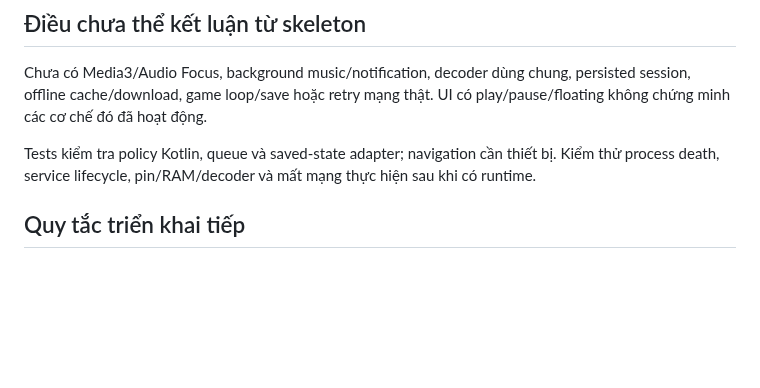
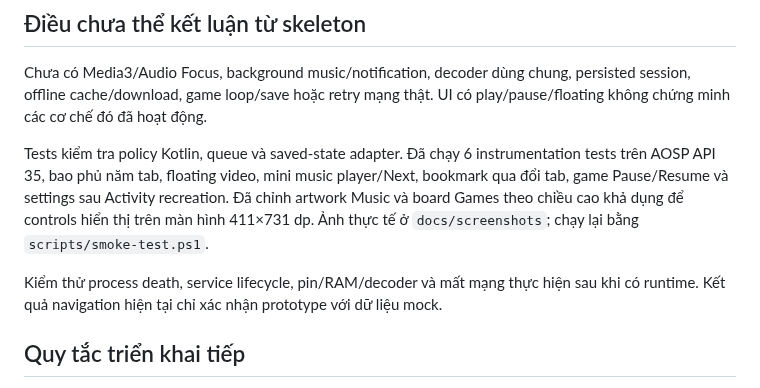
Before and after one commit to tanghongai1704/mobile-app, a Markdown page: docs/architecture.md, the part around the change. GitHub-like rendering; blank space fills up the shorter version.

```diff
--- a/docs/architecture.md
+++ b/docs/architecture.md
@@ -85,7 +85,9 @@ Data trả public factory có kiểu repository interface; mock class internal.
 
 Chưa có Media3/Audio Focus, background music/notification, decoder dùng chung, persisted session, offline cache/download, game loop/save hoặc retry mạng thật. UI có play/pause/floating không chứng minh các cơ chế đó đã hoạt động.
 
-Tests kiểm tra policy Kotlin, queue và saved-state adapter; navigation cần thiết bị. Kiểm thử process death, service lifecycle, pin/RAM/decoder và mất mạng thực hiện sau khi có runtime.
+Tests kiểm tra policy Kotlin, queue và saved-state adapter. Đã chạy 6 instrumentation tests trên AOSP API 35, bao phủ năm tab, floating video, mini music player/Next, bookmark qua đổi tab, game Pause/Resume và settings sau Activity recreation. Đã chỉnh artwork Music và board Games theo chiều cao khả dụng để controls hiển thị trên màn hình 411×731 dp. Ảnh thực tế ở `docs/screenshots`; chạy lại bằng `scripts/smoke-test.ps1`.
+
+Kiểm thử process death, service lifecycle, pin/RAM/decoder và mất mạng thực hiện sau khi có runtime. Kết quả navigation hiện tại chỉ xác nhận prototype với dữ liệu mock.
 
 ## Quy tắc triển khai tiếp
 
```
Also changed, not shown: README.md (+14 -4 lines), docs/screenshots/game-board.png (added), docs/screenshots/home.png (added), docs/screenshots/music.png (added), docs/screenshots/news-floating-video.png (added), 6 other files.
